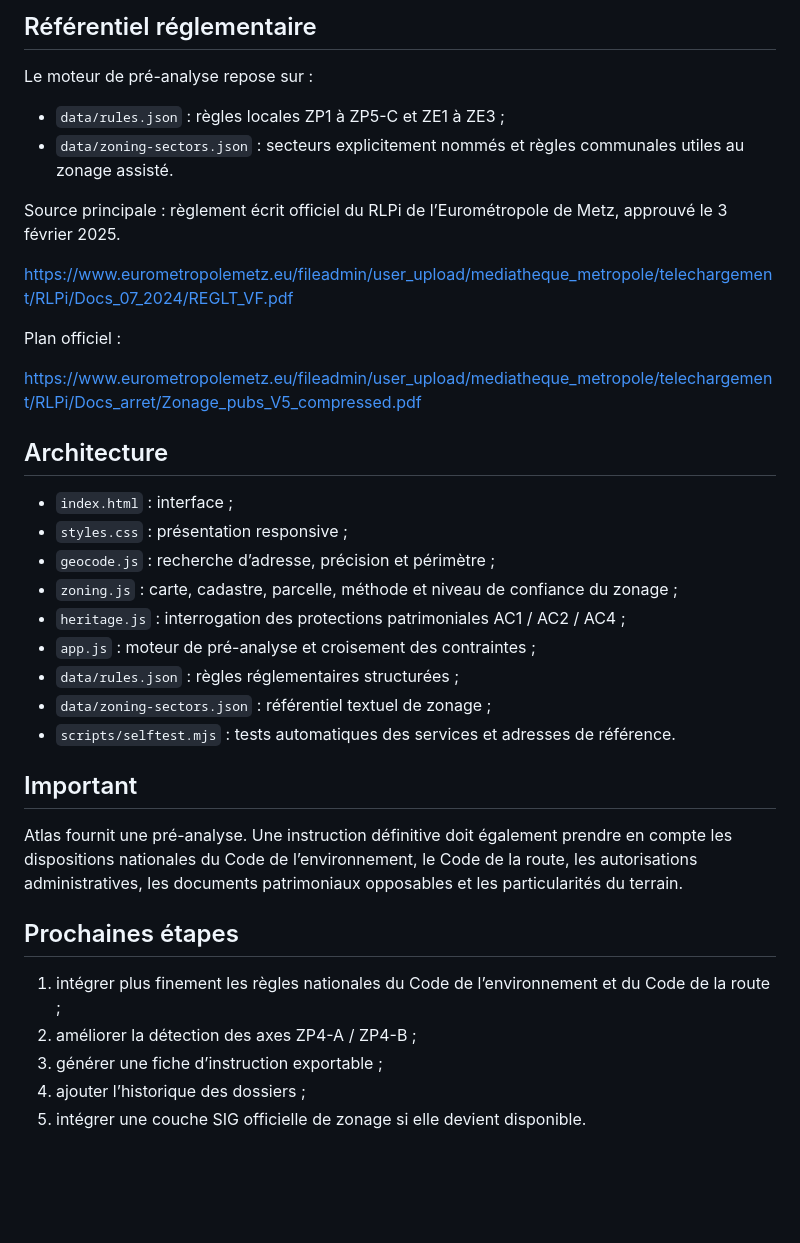
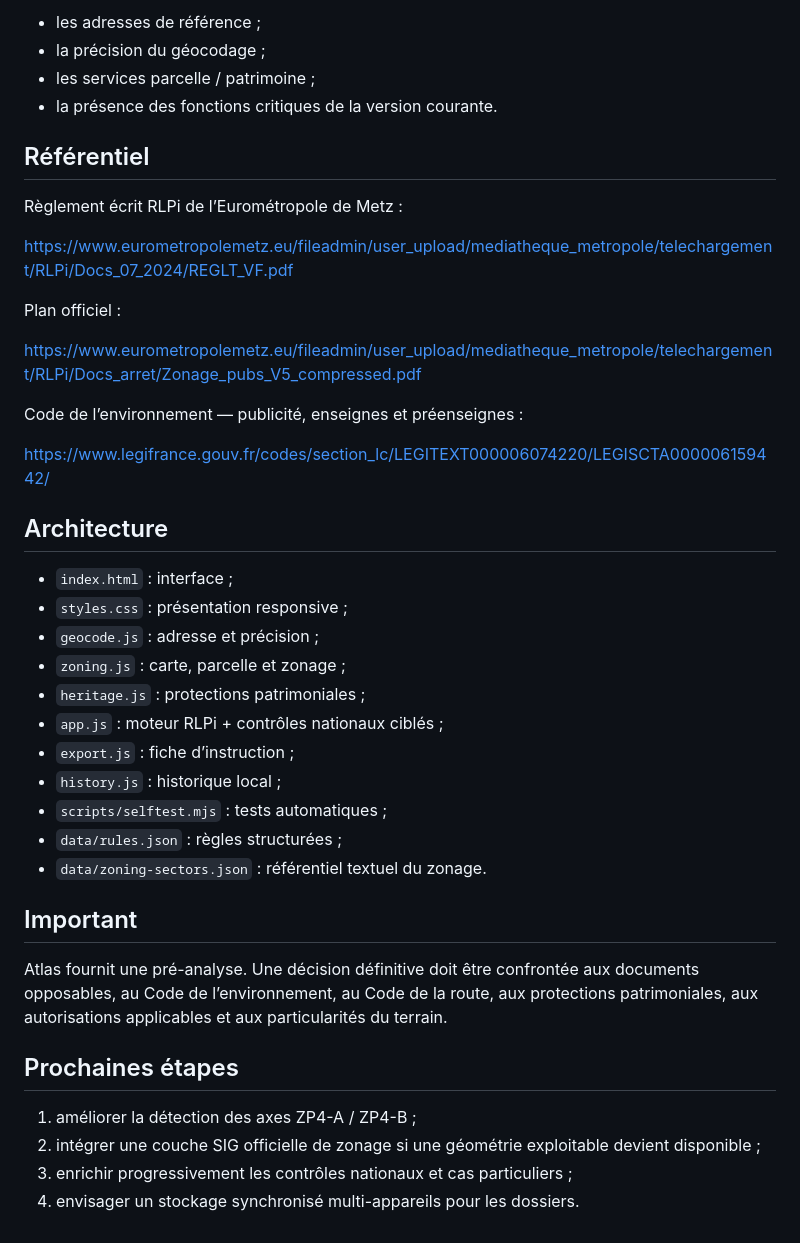
Before and after one commit to ShurikN57/Atlas, a Markdown page: README.md, the part around one of its changes. Drawn GitHub-style; blank space fills up the shorter version.

```diff
--- a/README.md
+++ b/README.md
@@ -51,12 +75,12 @@ Le workflow GitHub Actions **Atlas self-test** vérifie automatiquement des adre
 
-## Référentiel réglementaire
+- les adresses de référence ;
+- la précision du géocodage ;
+- les services parcelle / patrimoine ;
+- la présence des fonctions critiques de la version courante.
 
-Le moteur de pré-analyse repose sur :
+## Référentiel
 
-- `data/rules.json` : règles locales ZP1 à ZP5-C et ZE1 à ZE3 ;
-- `data/zoning-sectors.json` : secteurs explicitement nommés et règles communales utiles au zonage assisté.
-
-Source principale : règlement écrit officiel du RLPi de l’Eurométropole de Metz, approuvé le 3 février 2025.
+Règlement écrit RLPi de l’Eurométropole de Metz :
 
 https://www.eurometropolemetz.eu/fileadmin/user_upload/mediatheque_metropole/telechargement/RLPi/Docs_07_2024/REGLT_VF.pdf
 
@@ -64,26 +88,31 @@ Plan officiel :
 
 https://www.eurometropolemetz.eu/fileadmin/user_upload/mediatheque_metropole/telechargement/RLPi/Docs_arret/Zonage_pubs_V5_compressed.pdf
 
+Code de l’environnement — publicité, enseignes et préenseignes :
+
+https://www.legifrance.gouv.fr/codes/section_lc/LEGITEXT000006074220/LEGISCTA000006159442/
+
 ## Architecture
 
 - `index.html` : interface ;
 - `styles.css` : présentation responsive ;
-- `geocode.js` : recherche d’adresse, précision et périmètre ;
-- `zoning.js` : carte, cadastre, parcelle, méthode et niveau de confiance du zonage ;
-- `heritage.js` : interrogation des protections patrimoniales AC1 / AC2 / AC4 ;
-- `app.js` : moteur de pré-analyse et croisement des contraintes ;
-- `data/rules.json` : règles réglementaires structurées ;
-- `data/zoning-sectors.json` : référentiel textuel de zonage ;
-- `scripts/selftest.mjs` : tests automatiques des services et adresses de référence.
+- `geocode.js` : adresse et précision ;
+- `zoning.js` : carte, parcelle et zonage ;
+- `heritage.js` : protections patrimoniales ;
+- `app.js` : moteur RLPi + contrôles nationaux ciblés ;
+- `export.js` : fiche d’instruction ;
+- `history.js` : historique local ;
+- `scripts/selftest.mjs` : tests automatiques ;
+- `data/rules.json` : règles structurées ;
+- `data/zoning-sectors.json` : référentiel textuel du zonage.
 
 ## Important
 
-Atlas fournit une pré-analyse. Une instruction définitive doit également prendre en compte les dispositions nationales du Code de l’environnement, le Code de la route, les autorisations administratives, les documents patrimoniaux opposables et les particularités du terrain.
+Atlas fournit une pré-analyse. Une décision définitive doit être confrontée aux documents opposables, au Code de l’environnement, au Code de la route, aux protections patrimoniales, aux autorisations applicables et aux particularités du terrain.
 
 ## Prochaines étapes
 
-1. intégrer plus finement les règles nationales du Code de l’environnement et du Code de la route ;
-2. améliorer la détection des axes ZP4-A / ZP4-B ;
-3. générer une fiche d’instruction exportable ;
-4. ajouter l’historique des dossiers ;
-5. intégrer une couche SIG officielle de zonage si elle devient disponible.
+1. améliorer la détection des axes ZP4-A / ZP4-B ;
+2. intégrer une couche SIG officielle de zonage si une géométrie exploitable devient disponible ;
+3. enrichir progressivement les contrôles nationaux et cas particuliers ;
+4. envisager un stockage synchronisé multi-appareils pour les dossiers.
```
Also changed, not shown: other parts of README.md (+50 -26 lines).
